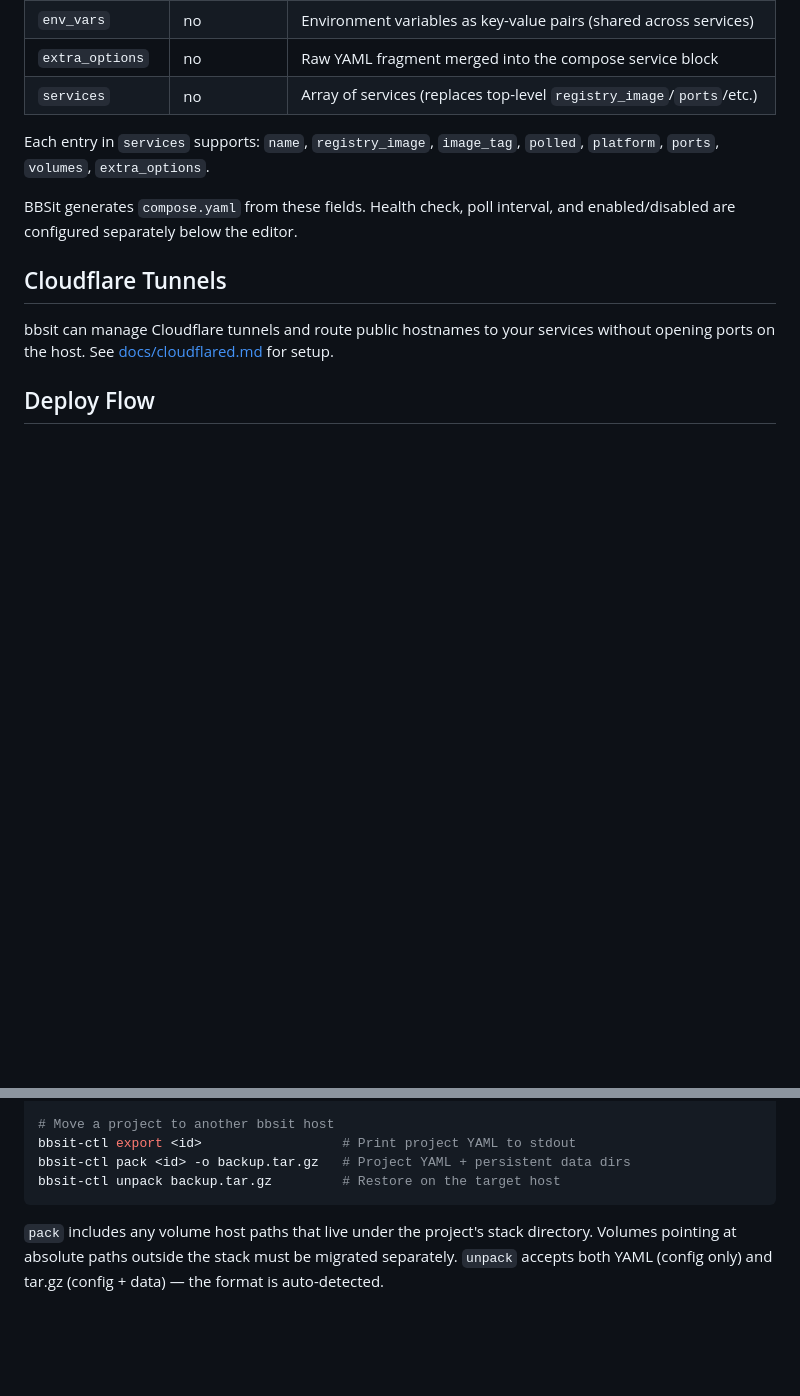
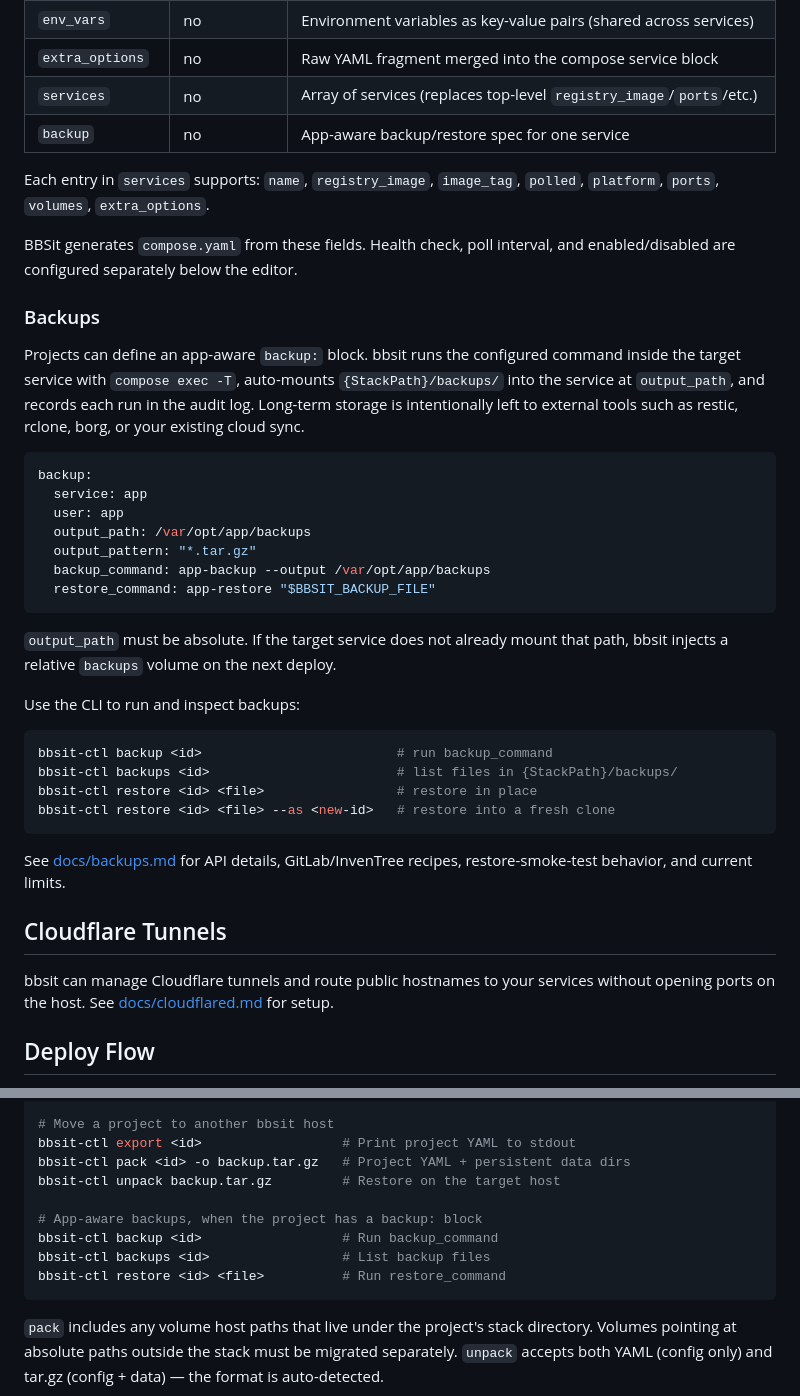
Before and after one commit to jimmyken793/bbsit, a Markdown page: README.md, 2 parts joined by grey strips. GitHub-like rendering; blank space fills up the shorter version.

Commit message:
docs: document project backup workflows

````diff
--- a/README.md
+++ b/README.md
@@ -157,10 +157,44 @@ env_vars:
 | `env_vars` | no | Environment variables as key-value pairs (shared across services) |
 | `extra_options` | no | Raw YAML fragment merged into the compose service block |
 | `services` | no | Array of services (replaces top-level `registry_image`/`ports`/etc.) |
+| `backup` | no | App-aware backup/restore spec for one service |
 
 Each entry in `services` supports: `name`, `registry_image`, `image_tag`, `polled`, `platform`, `ports`, `volumes`, `extra_options`.
 
 BBSit generates `compose.yaml` from these fields. Health check, poll interval, and enabled/disabled are configured separately below the editor.
+
+### Backups
+
+Projects can define an app-aware `backup:` block. bbsit runs the configured
+command inside the target service with `compose exec -T`, auto-mounts
+`{StackPath}/backups/` into the service at `output_path`, and records each run
+in the audit log. Long-term storage is intentionally left to external tools
+such as restic, rclone, borg, or your existing cloud sync.
+
+```yaml
+backup:
+  service: app
+  user: app
+  output_path: /var/opt/app/backups
+  output_pattern: "*.tar.gz"
+  backup_command: app-backup --output /var/opt/app/backups
+  restore_command: app-restore "$BBSIT_BACKUP_FILE"
+```
+
+`output_path` must be absolute. If the target service does not already mount
+that path, bbsit injects a relative `backups` volume on the next deploy.
+
+Use the CLI to run and inspect backups:
+
+```bash
+bbsit-ctl backup <id>                         # run backup_command
+bbsit-ctl backups <id>                        # list files in {StackPath}/backups/
+bbsit-ctl restore <id> <file>                 # restore in place
+bbsit-ctl restore <id> <file> --as <new-id>   # restore into a fresh clone
+```
+
+See [docs/backups.md](docs/backups.md) for API details, GitLab/InvenTree
+recipes, restore-smoke-test behavior, and current limits.
 
 ## Cloudflare Tunnels
 
@@ -201,6 +235,11 @@ bbsit-ctl delete <id>                  # Stop and remove a project
 bbsit-ctl export <id>                  # Print project YAML to stdout
 bbsit-ctl pack <id> -o backup.tar.gz   # Project YAML + persistent data dirs
 bbsit-ctl unpack backup.tar.gz         # Restore on the target host
+
+# App-aware backups, when the project has a backup: block
+bbsit-ctl backup <id>                  # Run backup_command
+bbsit-ctl backups <id>                 # List backup files
+bbsit-ctl restore <id> <file>          # Run restore_command
 ```
 
 `pack` includes any volume host paths that live under the project's stack
````
